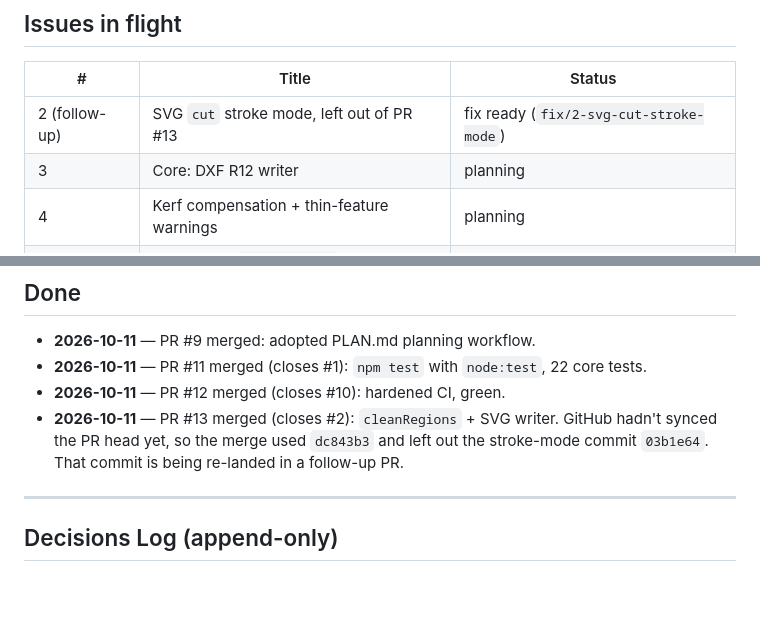
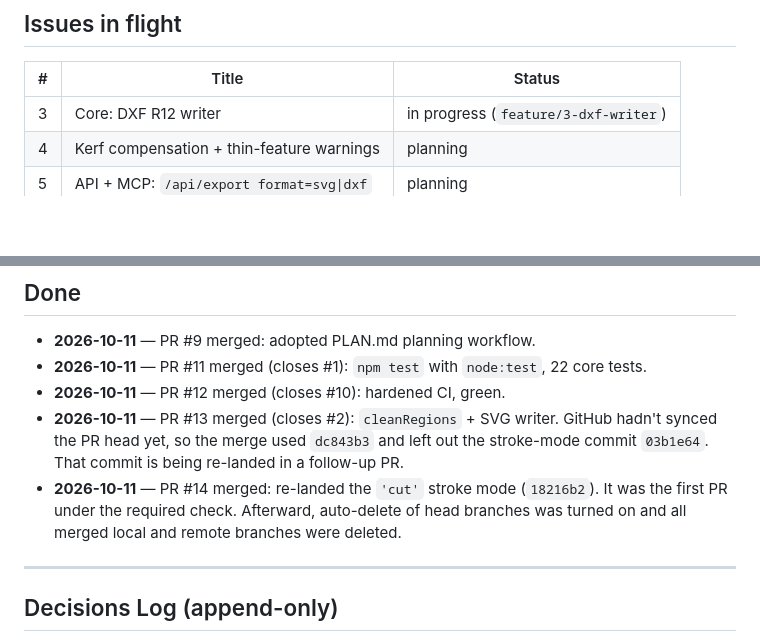
Before and after one commit to ketangit/layerframe, a Markdown page: memory.md, 2 parts joined by grey strips. Rendered like a GitHub page; blank space fills up the shorter version.

Commit message:
memory: #14 merged, branch cleanup, #3 started
Co-Authored-By: Claude Opus 5.5 <noreply@anthropic.com>

```diff
--- a/memory.md
+++ b/memory.md
@@ -16,8 +16,7 @@
 
 | # | Title | Status |
 |---|-------|--------|
-| 2 (follow-up) | SVG `cut` stroke mode, left out of PR #13 | fix ready (`fix/2-svg-cut-stroke-mode`) |
-| 3 | Core: DXF R12 writer | planning |
+| 3 | Core: DXF R12 writer | in progress (`feature/3-dxf-writer`) |
 | 4 | Kerf compensation + thin-feature warnings | planning |
 | 5 | API + MCP: `/api/export format=svg\|dxf` | planning |
 | 6 | UI: laser / CNC export buttons | planning |
@@ -28,6 +27,7 @@
 - **2026-10-11** — PR #11 merged (closes #1): `npm test` with `node:test`, 22 core tests.
 - **2026-10-11** — PR #12 merged (closes #10): hardened CI, green.
 - **2026-10-11** — PR #13 merged (closes #2): `cleanRegions` + SVG writer. GitHub hadn't synced the PR head yet, so the merge used `dc843b3` and left out the stroke-mode commit `03b1e64`. That commit is being re-landed in a follow-up PR.
+- **2026-10-11** — PR #14 merged: re-landed the `'cut'` stroke mode (`18216b2`). It was the first PR under the required check. Afterward, auto-delete of head branches was turned on and all merged local and remote branches were deleted.
 
 ---
 
```
